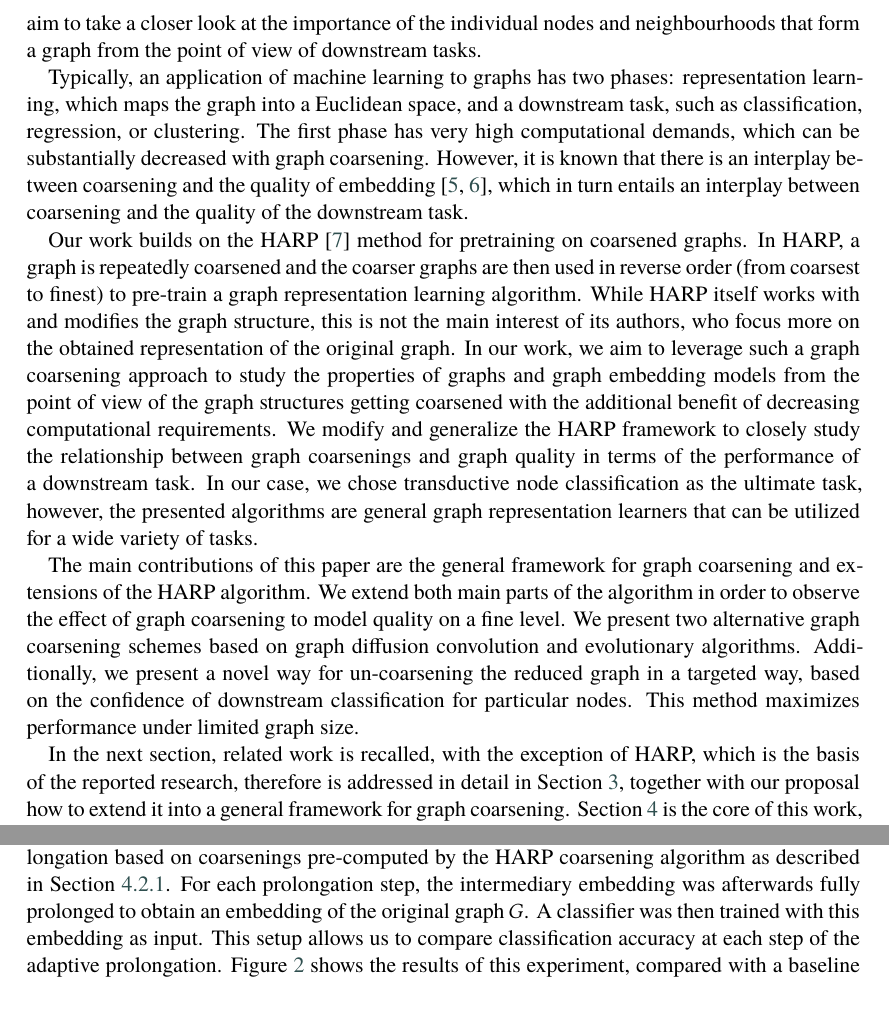
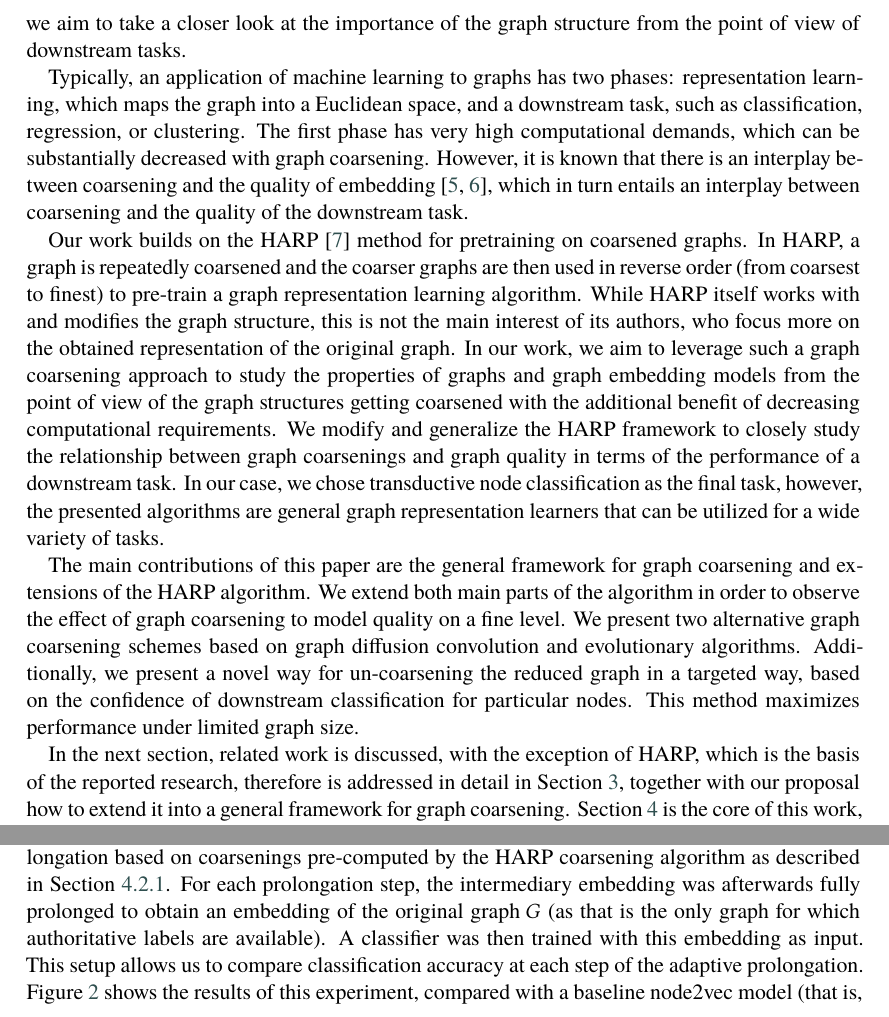
Before and after one commit to marekdedic/ECML-2023-paper, a LaTeX document (Graph-Quality-ECML-2022-paper.tex, which reads experimental-evaluation.tex, introduction.tex): two parts of pages 2 and 9 of 16, joined at a grey line, cut so that both start at the same text. Compiled offline with XeLaTeX; a LaTeX package or settings file that is missing is left out.

Commit message:
Review 1 changes

```diff
--- a/experimental-evaluation.tex
+++ b/experimental-evaluation.tex
@@ -39,7 +39,7 @@ For the Cora dataset, the node2vec model generated an embedding into \( \mathfie
 
 \subsection{Evaluation of the adaptive approach}\label{sec:adaptive-experiments}
 
-In order to study the effect of the adaptive prolongation, the adaptive prolongation method was used to assess the performance of downstream transductive classification at different coarsening levels. A node2vec model as described in the previous Section was trained with adaptive prolongation based on coarsenings pre-computed by the HARP coarsening algorithm as described in Section \ref{sec:harp-coarsening}. For each prolongation step, the intermediary embedding was afterwards fully prolonged to obtain an embedding of the original graph \( G \). A classifier was then trained with this embedding as input. This setup allows us to compare classification accuracy at each step of the adaptive prolongation. Figure \ref{fig:adaptive-coarsening} shows the results of this experiment, compared with a baseline node2vec model (that is, without any coarsening or prolongation) that was trained for the same number of epochs as the total epochs of the adaptive model over all prolongation steps.
+In order to study the effect of the adaptive prolongation, the adaptive prolongation method was used to assess the performance of downstream transductive classification at different coarsening levels. A node2vec model as described in the previous Section was trained with adaptive prolongation based on coarsenings pre-computed by the HARP coarsening algorithm as described in Section \ref{sec:harp-coarsening}. For each prolongation step, the intermediary embedding was afterwards fully prolonged to obtain an embedding of the original graph \( G \) (as that is the only graph for which authoritative labels are available). A classifier was then trained with this embedding as input. This setup allows us to compare classification accuracy at each step of the adaptive prolongation. Figure \ref{fig:adaptive-coarsening} shows the results of this experiment, compared with a baseline node2vec model (that is, without any coarsening or prolongation) that was trained for the same number of epochs as the total epochs of the adaptive model over all prolongation steps.
 
 \begin{figure}
   \centering
--- a/introduction.tex
+++ b/introduction.tex
@@ -1,10 +1,10 @@
 \section{Introduction}
-Across a wide variety of applications and domains, graphs emerge as a domain-independent and ubiquitous way of organizing data. Consequently, machine learning on graphs has, in recent years, seen an explosion in popularity, breadth and depth of both research and applications. While there have been significant advances in algorithms for learning from graph data \cite{defferrard_convolutional_2016, kipf_semi-supervised_2017}, the structure of the underlying data has, until recent works \cite{topping_understanding_2021, velickovic_geometric_2021}, received much less attention. In this work, we aim to take a closer look at the importance of the individual nodes and neighbourhoods that form a graph from the point of view of downstream tasks.
+Across a wide variety of applications and domains, graphs emerge as a domain-independent and ubiquitous way of organizing data. Consequently, machine learning on graphs has, in recent years, seen an explosion in popularity, breadth and depth of both research and applications. While there have been significant advances in algorithms for learning from graph data \cite{defferrard_convolutional_2016, kipf_semi-supervised_2017}, the structure of the underlying data has, until recent works \cite{topping_understanding_2021, velickovic_geometric_2021}, received much less attention. In this work, we aim to take a closer look at the importance of the graph structure from the point of view of downstream tasks.
 
 Typically, an application of machine learning to graphs has two phases: representation learning, which maps the graph into a Euclidean space, and a downstream task, such as classification, regression, or clustering. The first phase has very high computational demands, which can be substantially decreased with graph coarsening. However, it is known that there is an interplay between coarsening and the quality of embedding \cite{akyildiz_understanding_2020, makarov_survey_2021}, which in turn entails an interplay between coarsening and the quality of the downstream task.
 
-Our work builds on the HARP \cite{chen_harp_2018} method for pretraining on coarsened graphs. In HARP, a graph is repeatedly coarsened and the coarser graphs are then used in reverse order (from coarsest to finest) to pre-train a graph representation learning algorithm. While HARP itself works with and modifies the graph structure, this is not the main interest of its authors, who focus more on the obtained representation of the original graph. In our work, we aim to leverage such a graph coarsening approach to study the properties of graphs and graph embedding models from the point of view of the graph structures getting coarsened with the additional benefit of decreasing computational requirements. We modify and generalize the HARP framework to closely study the relationship between graph coarsenings and graph quality in terms of the performance of a downstream task. In our case, we chose transductive node classification as the ultimate task, however, the presented algorithms are general graph representation learners that can be utilized for a wide variety of tasks.
+Our work builds on the HARP \cite{chen_harp_2018} method for pretraining on coarsened graphs. In HARP, a graph is repeatedly coarsened and the coarser graphs are then used in reverse order (from coarsest to finest) to pre-train a graph representation learning algorithm. While HARP itself works with and modifies the graph structure, this is not the main interest of its authors, who focus more on the obtained representation of the original graph. In our work, we aim to leverage such a graph coarsening approach to study the properties of graphs and graph embedding models from the point of view of the graph structures getting coarsened with the additional benefit of decreasing computational requirements. We modify and generalize the HARP framework to closely study the relationship between graph coarsenings and graph quality in terms of the performance of a downstream task. In our case, we chose transductive node classification as the final task, however, the presented algorithms are general graph representation learners that can be utilized for a wide variety of tasks.
 
 The main contributions of this paper are the general framework for graph coarsening and extensions of the HARP algorithm. We extend both main parts of the algorithm in order to observe the effect of graph coarsening to model quality on a fine level. We present two alternative graph coarsening schemes based on graph diffusion convolution and evolutionary algorithms. Additionally, we present a novel way for un-coarsening the reduced graph in a targeted way, based on the confidence of downstream classification for particular nodes. This method maximizes performance under limited graph size.
 
-In the next section, related work is recalled, with the exception of HARP, which is the basis of the reported research, therefore is addressed in detail in Section \ref{sec:harp-framework}, together with our proposal how to extend it into a general framework for graph coarsening. Section \ref{sec:our-method} is the core of this work, presenting our extension of the prolongation step, as well as several proposed alternative graph coarsening schemes. Finally, all proposals are experimentally verified and compared in Section \ref{sec:experimental-evaluation}.
+In the next section, related work is discussed, with the exception of HARP, which is the basis of the reported research, therefore is addressed in detail in Section \ref{sec:harp-framework}, together with our proposal how to extend it into a general framework for graph coarsening. Section \ref{sec:our-method} is the core of this work, presenting our extension of the prolongation step, as well as several proposed alternative graph coarsening schemes. Finally, all proposals are experimentally verified and compared in Section \ref{sec:experimental-evaluation}
```
Also changed, not shown: harp.tex (+1 -1 lines).
